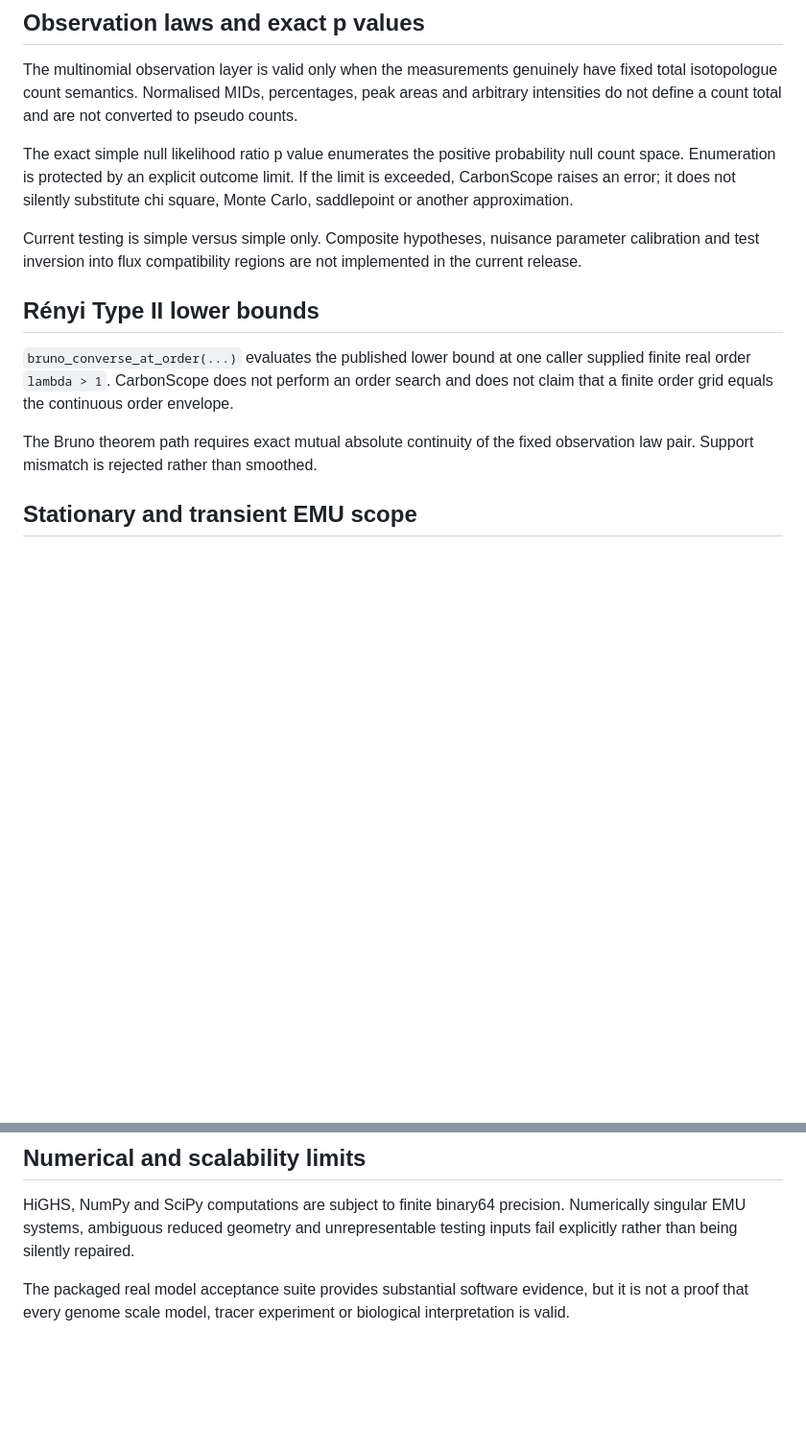
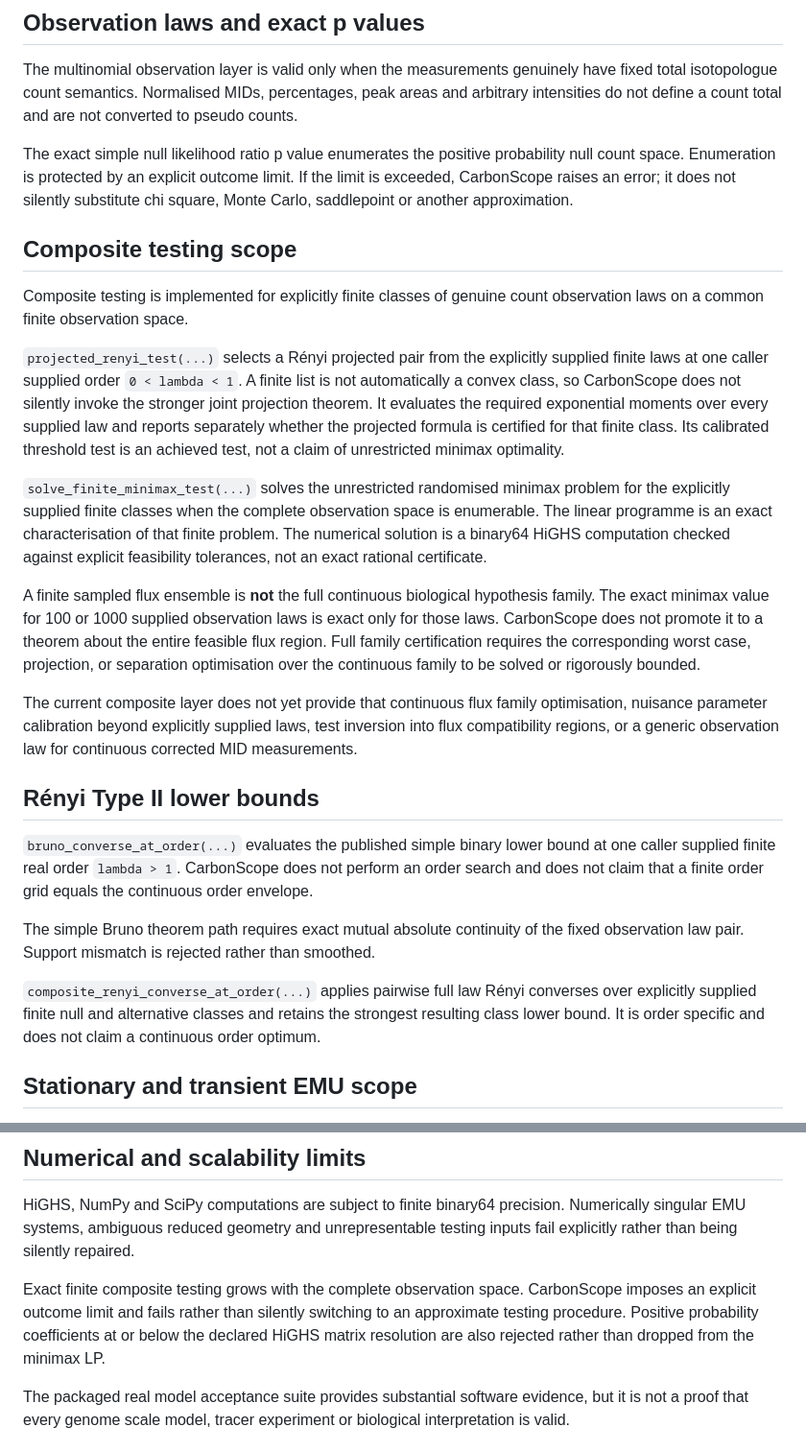
Before and after one commit to esig626/CarbonScope, a Markdown page: docs/KNOWN_LIMITATIONS.md, 2 parts joined by grey strips. Shown at 96% size. Drawn GitHub-style; blank space fills up the shorter version.

Commit message:
Update composite testing limitations

```diff
--- a/docs/KNOWN_LIMITATIONS.md
+++ b/docs/KNOWN_LIMITATIONS.md
@@ -16,13 +16,25 @@ The multinomial observation layer is valid only when the measurements genuinely
 
 The exact simple null likelihood ratio p value enumerates the positive probability null count space. Enumeration is protected by an explicit outcome limit. If the limit is exceeded, CarbonScope raises an error; it does not silently substitute chi square, Monte Carlo, saddlepoint or another approximation.
 
-Current testing is simple versus simple only. Composite hypotheses, nuisance parameter calibration and test inversion into flux compatibility regions are not implemented in the current release.
+## Composite testing scope
+
+Composite testing is implemented for explicitly finite classes of genuine count observation laws on a common finite observation space.
+
+`projected_renyi_test(...)` selects a Rényi projected pair from the explicitly supplied finite laws at one caller supplied order `0 < lambda < 1`. A finite list is not automatically a convex class, so CarbonScope does not silently invoke the stronger joint projection theorem. It evaluates the required exponential moments over every supplied law and reports separately whether the projected formula is certified for that finite class. Its calibrated threshold test is an achieved test, not a claim of unrestricted minimax optimality.
+
+`solve_finite_minimax_test(...)` solves the unrestricted randomised minimax problem for the explicitly supplied finite classes when the complete observation space is enumerable. The linear programme is an exact characterisation of that finite problem. The numerical solution is a binary64 HiGHS computation checked against explicit feasibility tolerances, not an exact rational certificate.
+
+A finite sampled flux ensemble is **not** the full continuous biological hypothesis family. The exact minimax value for 100 or 1000 supplied observation laws is exact only for those laws. CarbonScope does not promote it to a theorem about the entire feasible flux region. Full family certification requires the corresponding worst case, projection, or separation optimisation over the continuous family to be solved or rigorously bounded.
+
+The current composite layer does not yet provide that continuous flux family optimisation, nuisance parameter calibration beyond explicitly supplied laws, test inversion into flux compatibility regions, or a generic observation law for continuous corrected MID measurements.
 
 ## Rényi Type II lower bounds
 
-`bruno_converse_at_order(...)` evaluates the published lower bound at one caller supplied finite real order `lambda > 1`. CarbonScope does not perform an order search and does not claim that a finite order grid equals the continuous order envelope.
+`bruno_converse_at_order(...)` evaluates the published simple binary lower bound at one caller supplied finite real order `lambda > 1`. CarbonScope does not perform an order search and does not claim that a finite order grid equals the continuous order envelope.
 
-The Bruno theorem path requires exact mutual absolute continuity of the fixed observation law pair. Support mismatch is rejected rather than smoothed.
+The simple Bruno theorem path requires exact mutual absolute continuity of the fixed observation law pair. Support mismatch is rejected rather than smoothed.
+
+`composite_renyi_converse_at_order(...)` applies pairwise full law Rényi converses over explicitly supplied finite null and alternative classes and retains the strongest resulting class lower bound. It is order specific and does not claim a continuous order optimum.
 
 ## Stationary and transient EMU scope
 
@@ -42,6 +54,8 @@ A finite burn in and thinned Markov chain is still correlated. CarbonScope does
 
 HiGHS, NumPy and SciPy computations are subject to finite binary64 precision. Numerically singular EMU systems, ambiguous reduced geometry and unrepresentable testing inputs fail explicitly rather than being silently repaired.
 
+Exact finite composite testing grows with the complete observation space. CarbonScope imposes an explicit outcome limit and fails rather than silently switching to an approximate testing procedure. Positive probability coefficients at or below the declared HiGHS matrix resolution are also rejected rather than dropped from the minimax LP.
+
 The packaged real model acceptance suite provides substantial software evidence, but it is not a proof that every genome scale model, tracer experiment or biological interpretation is valid.
 
 ## Model interchange
```
